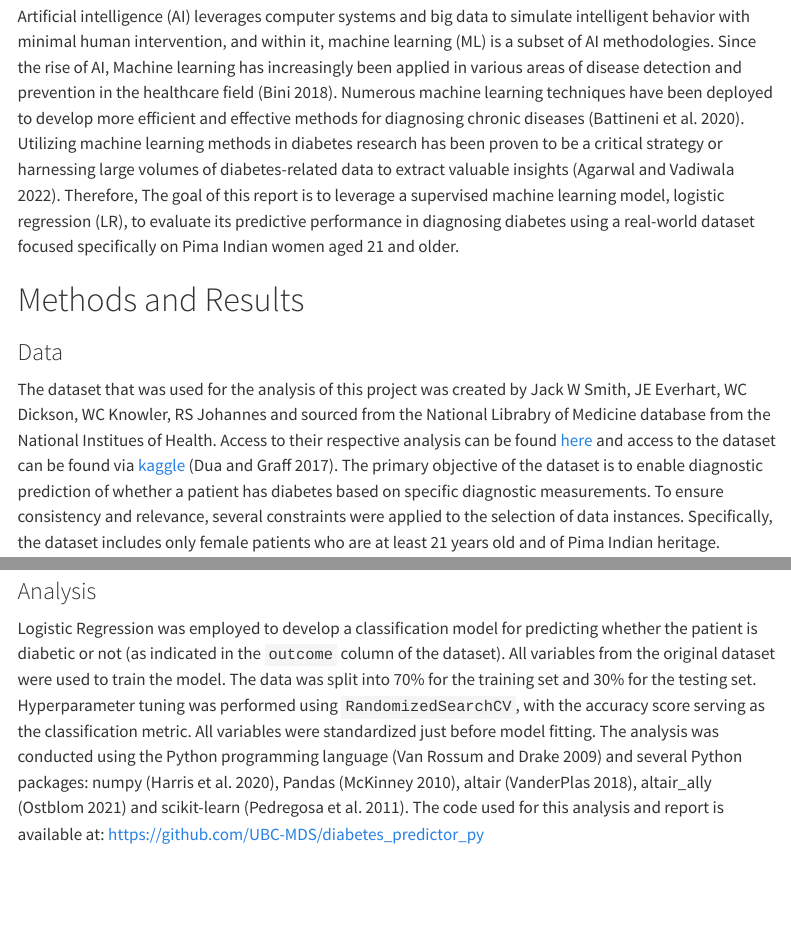
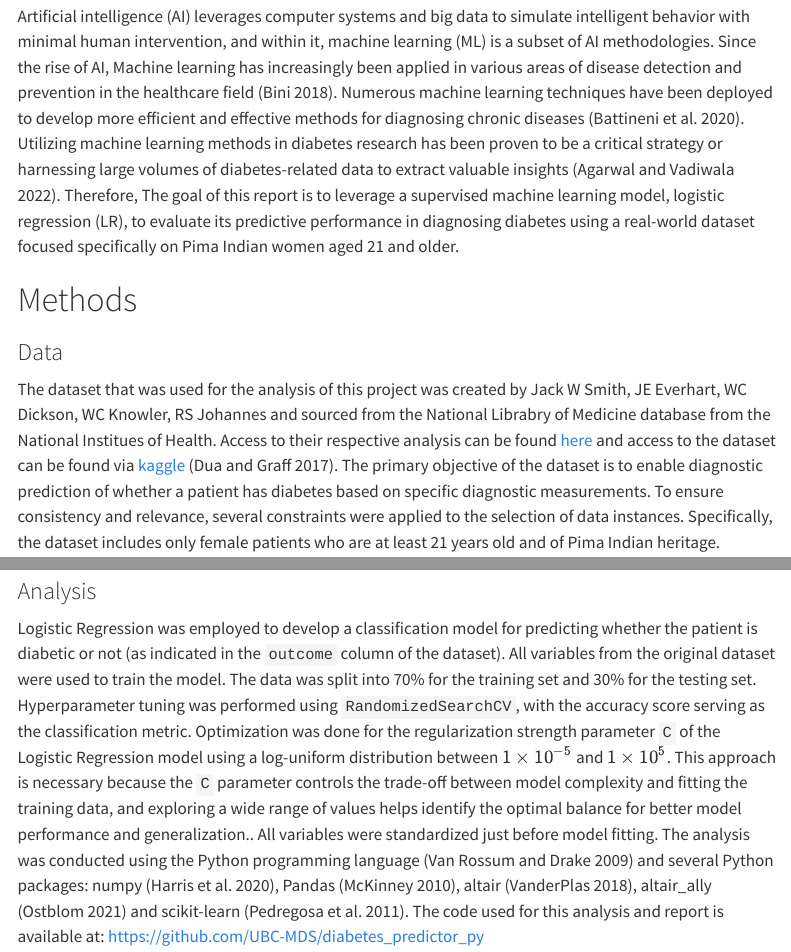
Before and after one commit to UBC-MDS/ClassificationDiabetesAnalysis, a Quarto document (reports/diabetes_analysis.qmd): the page in a window 1100 px wide, from 1020 px down, and a second part further down, joined at a grey line. Rendered offline with R 4.5, knitr and Pandoc in place of Quarto, with nearby package versions; some code elsewhere in the file could not run offline; menus at the side of the page are left out.

Commit message:
addressing the C optimization and explaining it

```diff
--- a/reports/diabetes_analysis.qmd
+++ b/reports/diabetes_analysis.qmd
@@ -95,7 +95,7 @@ or harnessing large volumes of diabetes-related data to extract valuable insight
 Therefore, The goal of this report is to leverage a supervised machine learning model, logistic regression (LR),
 to evaluate its predictive performance in diagnosing diabetes using a real-world dataset focused specifically on Pima Indian women aged 21 and older.
 
-# Methods and Results
+# Methods
 
 ### Data
 
@@ -118,7 +118,7 @@ The dataset offers comprehensive features for machine learning analysis.
 Logistic Regression was employed to develop a classification model for predicting whether the patient is diabetic or not
 (as indicated in the `outcome` column of the dataset). All variables from the original dataset were used to train the model.
 The data was split into 70% for the training set and 30% for the testing set. Hyperparameter tuning was performed using `RandomizedSearchCV`,
-with the accuracy score serving as the classification metric. All variables were standardized just before model fitting.
+with the accuracy score serving as the classification metric. Optimization was done for the regularization strength parameter `C` of the Logistic Regression model using a log-uniform distribution between \(1 \times 10^{-5}\) and \(1 \times 10^{5}\). This approach is necessary because the `C` parameter controls the trade-off between model complexity and fitting the training data, and exploring a wide range of values helps identify the optimal balance for better model performance and generalization.. All variables were standardized just before model fitting.
 The analysis was conducted using the Python programming language [@Python] and several Python packages: numpy [@harris2020array],
 Pandas [@pandas], altair [@altair], altair_ally [@ostblom2021altair] and scikit-learn [@pedregosa2011scikit].
 The code used for this analysis and report is available at: https://github.com/UBC-MDS/diabetes_predictor_py
```
Also changed, not shown: reports/diabetes_analysis.qmd (2 more changed lines).
